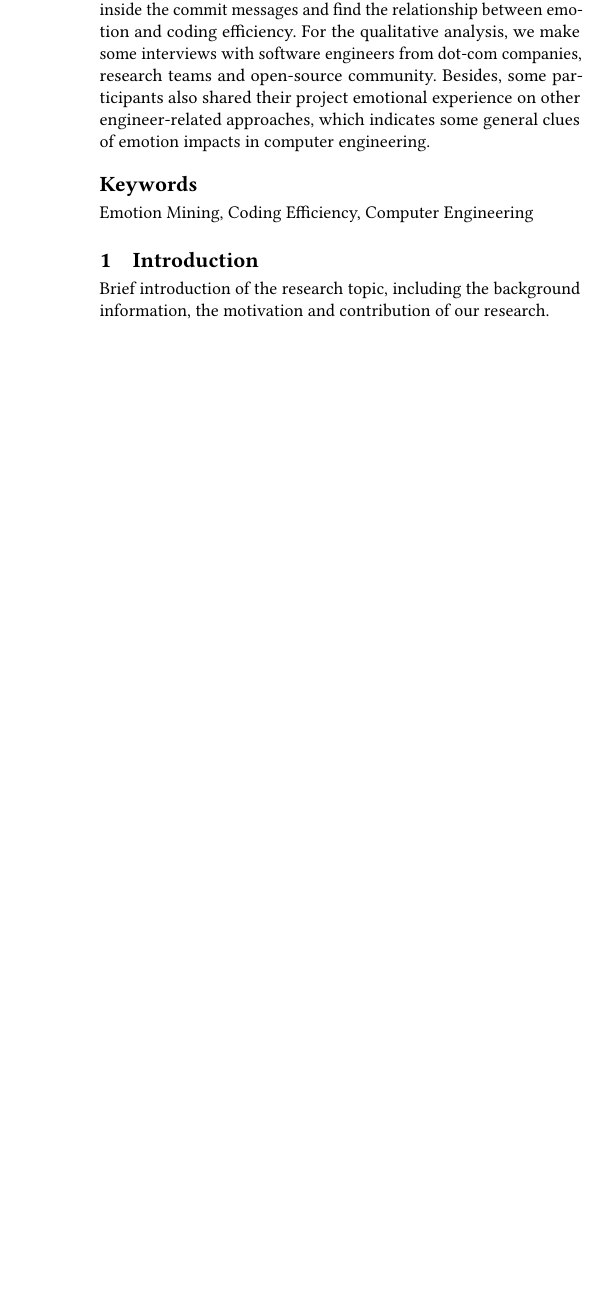
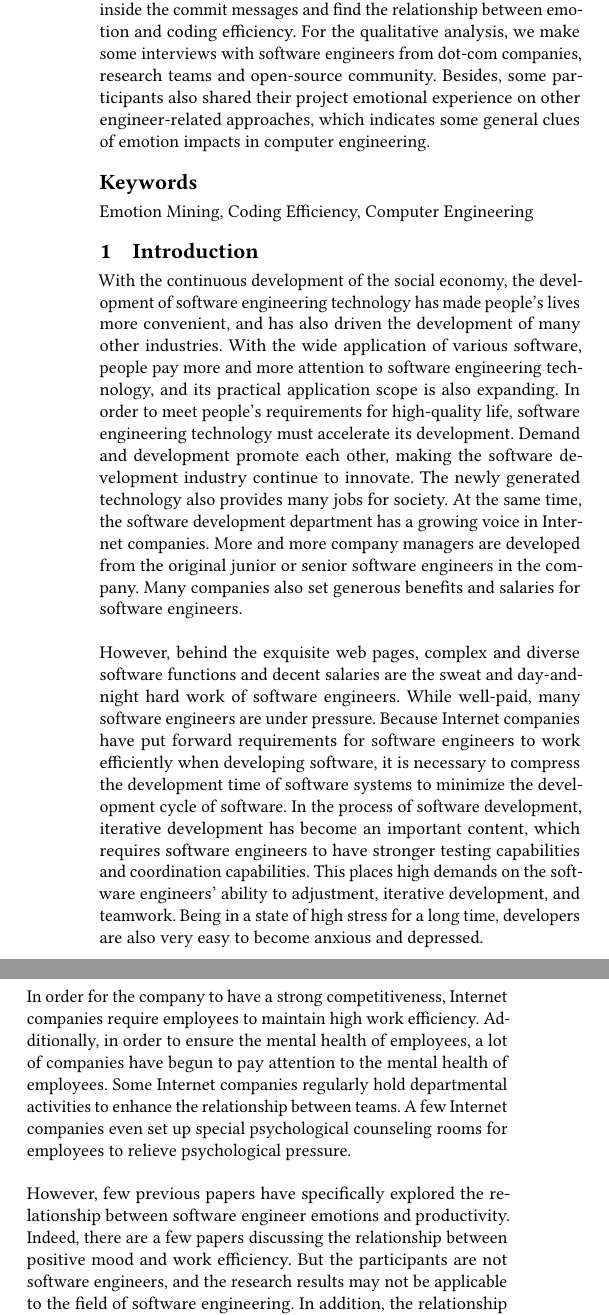
Before and after one commit to Awesome-guys-in-ECE1747/ECE1785_Research, a LaTeX paper (Final Report/Final-Report-Group8.tex): part of one column of page 1 of 2 before the commit and two parts of the columns of page 1 of 2 after it, the two joined at a grey line, cut so that both start at the same text, the shorter picture padded with empty space. Compiled offline with pdfLaTeX.

Commit message:
Introduction updated.

```diff
--- a/Final Report/Final-Report-Group8.tex
+++ b/Final Report/Final-Report-Group8.tex
@@ -74,7 +74,13 @@
 \maketitle
 \pagestyle{plain}
 \section{Introduction}
-Brief introduction of the research topic, including the background information, the motivation and contribution of our research.
+With the continuous development of the social economy, the development of software engineering technology has made people's lives more convenient, and has also driven the development of many other industries. With the wide application of various software, people pay more and more attention to software engineering technology, and its practical application scope is also expanding. In order to meet people's requirements for high-quality life, software engineering technology must accelerate its development. Demand and development promote each other, making the software development industry continue to innovate. The newly generated technology also provides many jobs for society. At the same time, the software development department has a growing voice in Internet companies. More and more company managers are developed from the original junior or senior software engineers in the company. Many companies also set generous benefits and salaries for software engineers.
+\\\\
+However, behind the exquisite web pages, complex and diverse software functions and decent salaries are the sweat and day-and-night hard work of software engineers. While well-paid, many software engineers are under pressure. Because Internet companies have put forward requirements for software engineers to work efficiently when developing software, it is necessary to compress the development time of software systems to minimize the development cycle of software. In the process of software development, iterative development has become an important content, which requires software engineers to have stronger testing capabilities and coordination capabilities. This places high demands on the software engineers' ability to adjustment, iterative development, and teamwork. Being in a state of high stress for a long time, developers are also very easy to become anxious and depressed.
+\\\\
+In order for the company to have a strong competitiveness, Internet companies require employees to maintain high work efficiency. Additionally, in order to ensure the mental health of employees, a lot of companies have begun to pay attention to the mental health of employees. Some Internet companies regularly hold departmental activities to enhance the relationship between teams. A few Internet companies even set up special psychological counseling rooms for employees to relieve psychological pressure.
+\\\\
+However, few previous papers have specifically explored the relationship between software engineer emotions and productivity. Indeed, there are a few papers discussing the relationship between positive mood and work efficiency. But the participants are not software engineers, and the research results may not be applicable to the field of software engineering. In addition, the relationship between positive and negative moods on work productivity has rarely been explored simultaneously.
 
 \section{Literature Review}
 Detailed information of definition of emotions, categorization and emotional mining.\\
```
Also changed, not shown: Final Report/final.bib (+1 -1 lines), Final Report/Final-Report-Group8.bbl (added), Final Report/Final-Report-Group8.pdf, 5 other files.
